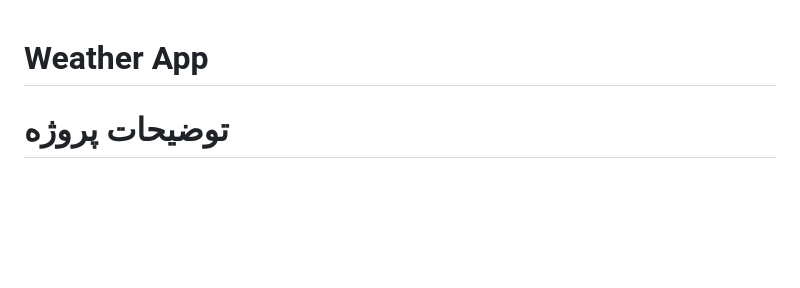
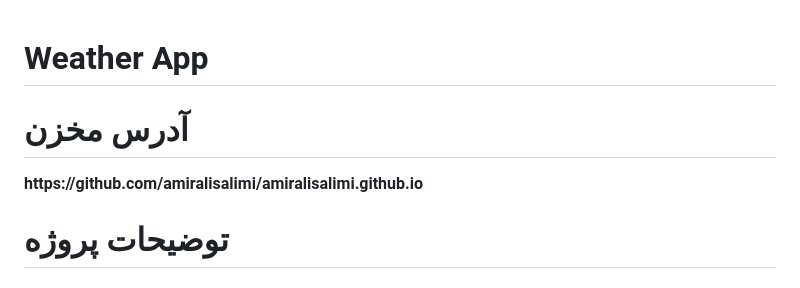
Before and after one commit to amiralisalimi/amiralisalimi.github.io, a Markdown page: README.md, the part around the change. Drawn GitHub-style; blank space fills up the shorter version.

Commit message:
add github page address

```diff
--- a/README.md
+++ b/README.md
@@ -1,6 +1,9 @@
 # Weather App
 
 <div dir="rtl">
+
+<h1>آدرس مخزن</h1>
+<b>https://github.com/amiralisalimi/amiralisalimi.github.io</b>
 
 <h1>توضیحات پروژه</h1>
 
```
